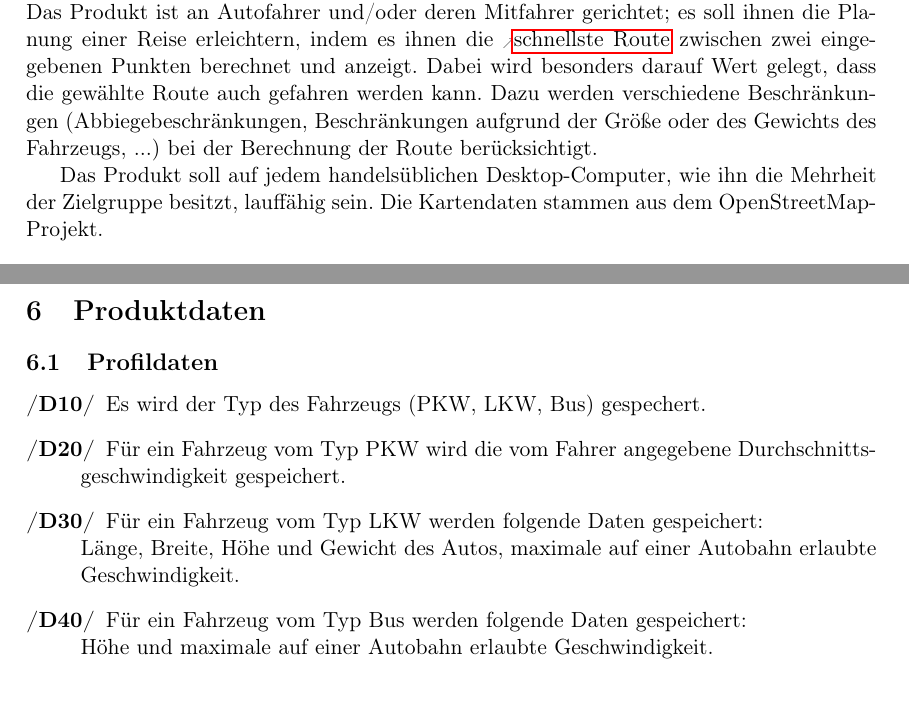
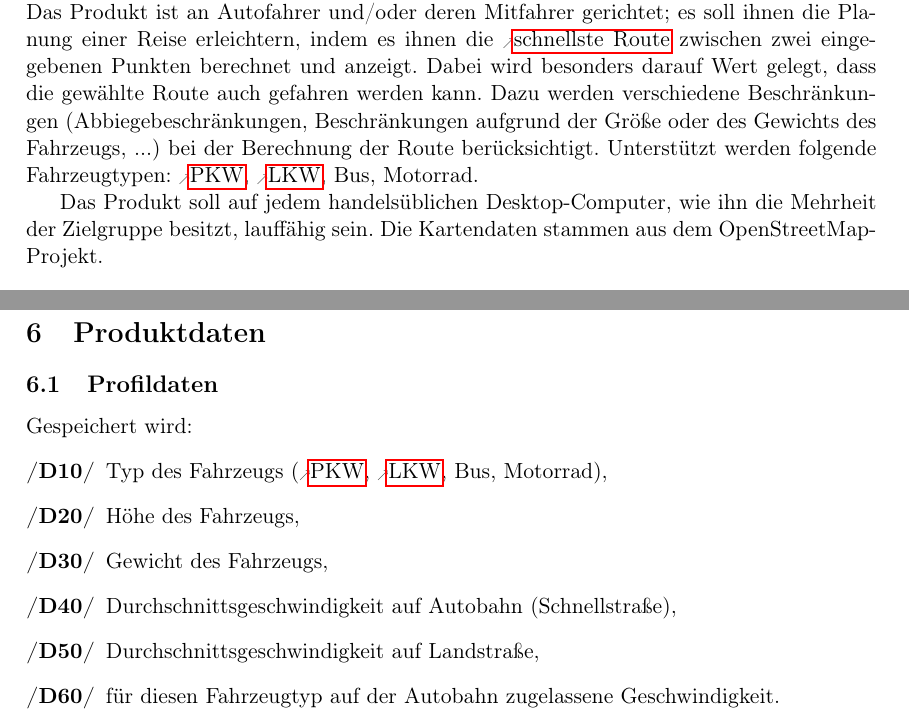
Before and after one commit to routeKIT/routeKIT, a LaTeX document (pflichtenheft/dokument.tex): two parts of pages 3 and 6 of 10, joined at a grey line, cut so that both start at the same text. Compiled offline with pdfLaTeX.

Commit message:
Produktdaten geaendert.

```diff
--- a/pflichtenheft/dokument.tex
+++ b/pflichtenheft/dokument.tex
@@ -153,7 +162,7 @@
 \section{Einleitung}
 
 Das Produkt ist an Autofahrer und/oder deren Mitfahrer gerichtet; es soll ihnen die Planung einer Reise erleichtern, indem es ihnen die \gls{schnellroute} zwischen zwei eingegebenen Punkten berechnet und anzeigt.
-Dabei wird besonders darauf Wert gelegt, dass die gewählte Route auch gefahren werden kann. Dazu werden verschiedene Beschränkungen (Abbiegebeschränkungen, Beschränkungen aufgrund der Größe oder des Gewichts des Fahrzeugs,~...) bei der Berechnung der Route berücksichtigt.
+Dabei wird besonders darauf Wert gelegt, dass die gewählte Route auch gefahren werden kann. Dazu werden verschiedene Beschränkungen (Abbiegebeschränkungen, Beschränkungen aufgrund der Größe oder des Gewichts des Fahrzeugs,~...) bei der Berechnung der Route berücksichtigt. Unterstützt werden folgende Fahrzeugtypen: \gls{pkw}, \gls{lkw}, Bus, Motorrad.
 
 Das Produkt soll auf jedem handelsüblichen Desktop-Computer, wie ihn die Mehrheit der Zielgruppe besitzt, lauffähig sein. Die Kartendaten stammen aus dem OpenStreetMap-Projekt.
 %Lucas
@@ -312,17 +321,20 @@ Erzeugen einer Datei mit Geokoordinaten für die Benutzung in Navigationsgeräte
 % Betreuer: Darstellung und Berechnung nur aus eigenen Daten. Steht noch nicht da.
 %Anastasia
 \subsection{Profildaten}
+Gespeichert wird:
 \begin{description}
 \oitem{D}{fahrzeugTyp}
-Es wird der Typ des Fahrzeugs (PKW, LKW, Bus) gespechert.
-\oitem{D}{pkwDaten}
-Für ein Fahrzeug vom Typ  PKW wird die vom Fahrer angegebene Durchschnittsgeschwindigkeit gespeichert.
-\oitem{D}{lkwDaten}
-Für ein Fahrzeug vom Typ  LKW werden folgende Daten gespeichert:\\
-Länge, Breite, Höhe und Gewicht des Autos, maximale auf einer Autobahn erlaubte Geschwindigkeit.
-\oitem{D}{busDaten}
-Für ein Fahrzeug vom Typ Bus werden folgende Daten gespeichert:\\
-Höhe und maximale auf einer Autobahn erlaubte Geschwindigkeit.
+Typ des Fahrzeugs (\gls{pkw}, \gls{lkw}, Bus, Motorrad),
+\oitem{D}{höhe}
+Höhe des Fahrzeugs,
+\oitem{D}{gewicht}
+Gewicht des Fahrzeugs,
+\oitem{D}{geschwindigkeitautobahn}
+Durchschnittsgeschwindigkeit auf Autobahn (Schnellstraße),
+\oitem{D}{geschwindigkeitlandstraße}
+Durchschnittsgeschwindigkeit auf Landstraße,
+\oitem{D}{maxgeschwindigkeit}
+für diesen Fahrzeugtyp auf der Autobahn zugelassene Geschwindigkeit.
 \end{description}
 
 \subsection{Kartendaten}
```
Also changed, not shown: pflichtenheft/dokument.tex (12 more changed lines).
